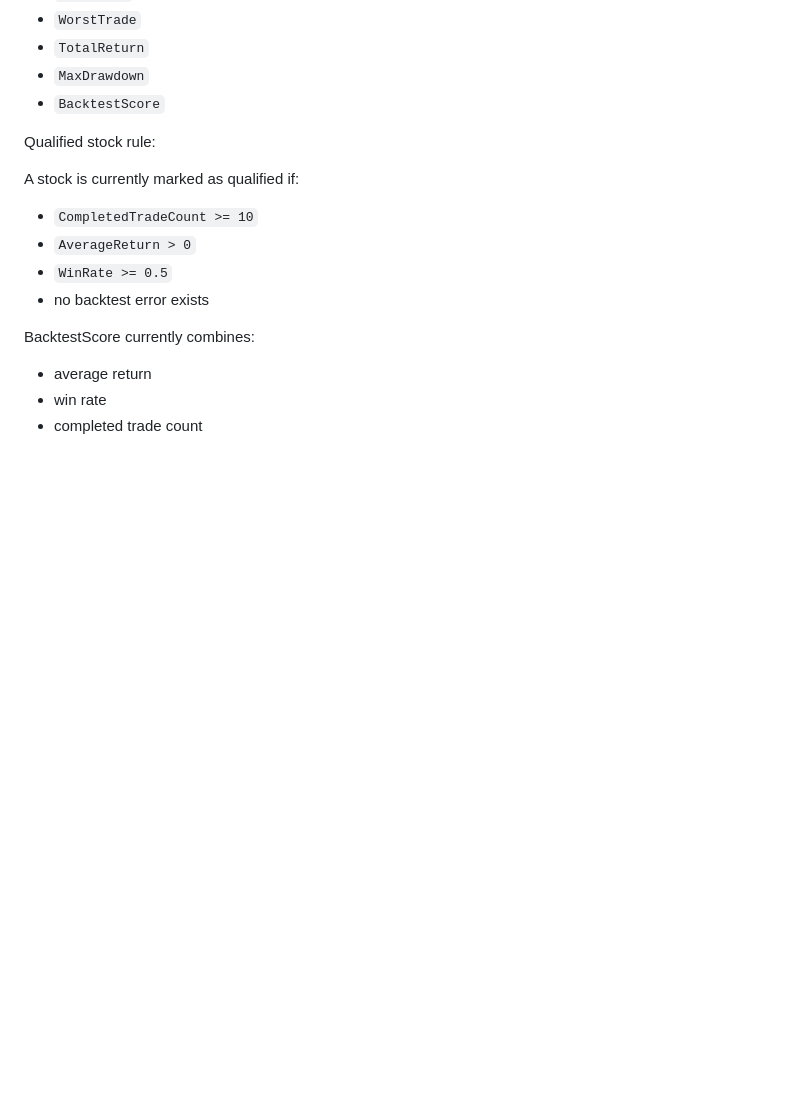
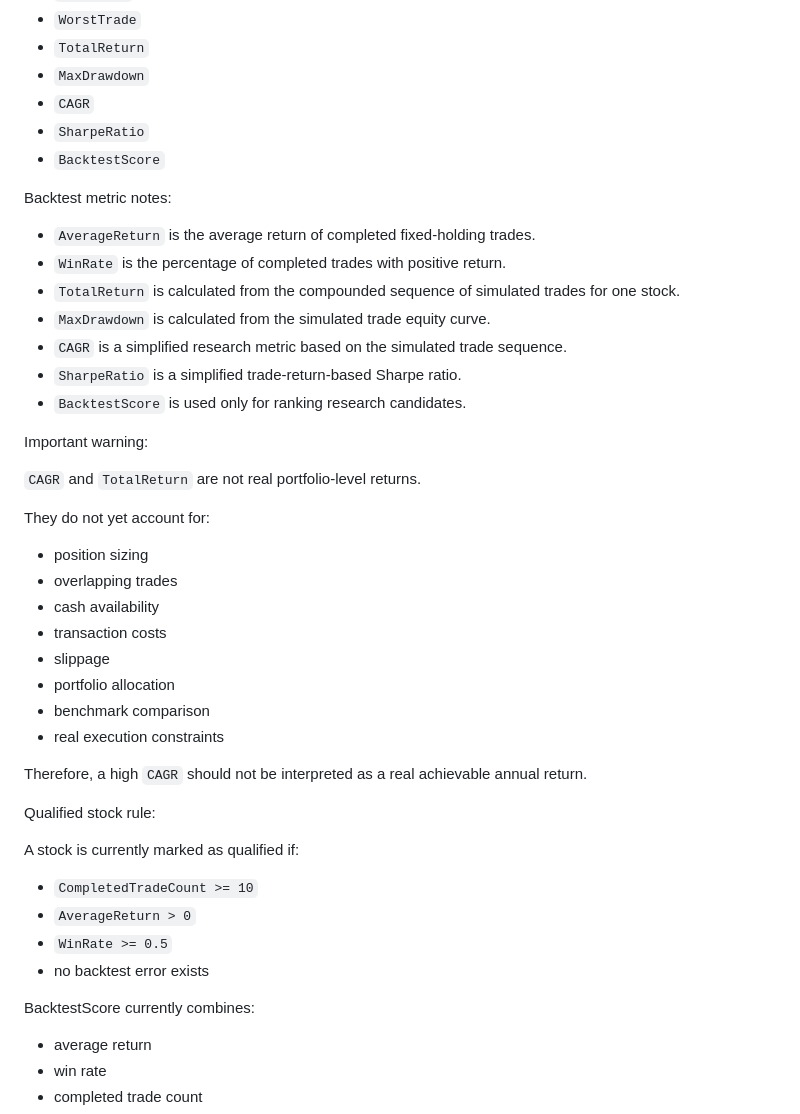
Before and after one commit to RobinFrank777/AI_investing, a Markdown page: README.md, the part around the change. Rendered like a GitHub page; blank space fills up the shorter version.

Commit message:
Document CAGR and Sharpe ratio limitations

```diff
--- a/README.md
+++ b/README.md
@@ -172,7 +172,36 @@ Current backtest metrics:
 - `WorstTrade`
 - `TotalReturn`
 - `MaxDrawdown`
+- `CAGR`
+- `SharpeRatio`
 - `BacktestScore`
+
+Backtest metric notes:
+
+- `AverageReturn` is the average return of completed fixed-holding trades.
+- `WinRate` is the percentage of completed trades with positive return.
+- `TotalReturn` is calculated from the compounded sequence of simulated trades for one stock.
+- `MaxDrawdown` is calculated from the simulated trade equity curve.
+- `CAGR` is a simplified research metric based on the simulated trade sequence.
+- `SharpeRatio` is a simplified trade-return-based Sharpe ratio.
+- `BacktestScore` is used only for ranking research candidates.
+
+Important warning:
+
+`CAGR` and `TotalReturn` are not real portfolio-level returns.
+
+They do not yet account for:
+
+- position sizing
+- overlapping trades
+- cash availability
+- transaction costs
+- slippage
+- portfolio allocation
+- benchmark comparison
+- real execution constraints
+
+Therefore, a high `CAGR` should not be interpreted as a real achievable annual return.
 
 Qualified stock rule:
 
```
